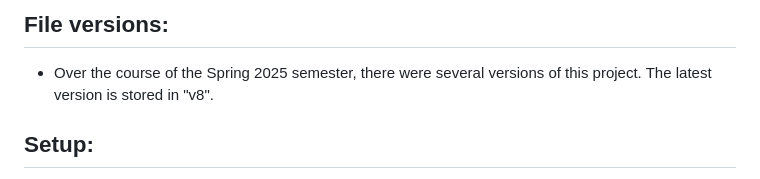
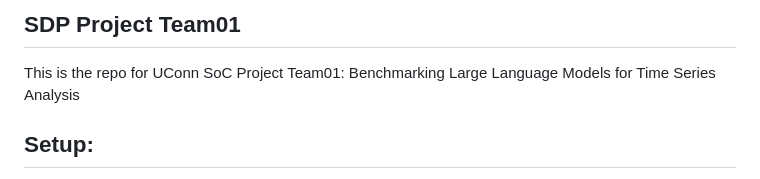
Before and after one commit to UConn-DSIS/SDP_Project_Team01, a Markdown page: README.md, the part around the change. Drawn GitHub-style.

```diff
--- a/README.md
+++ b/README.md
@@ -1,8 +1,5 @@
-## File versions:
-+ Over the course of the Spring 2025 semester, there were several versions of this project. The latest version is stored in "v8".
-
-
-
+## SDP Project Team01
+This is the repo for UConn SoC Project Team01: Benchmarking Large Language Models for Time Series Analysis
 ## Setup:
 1. Clone this repo
 1. Create a python virtual environment
```
